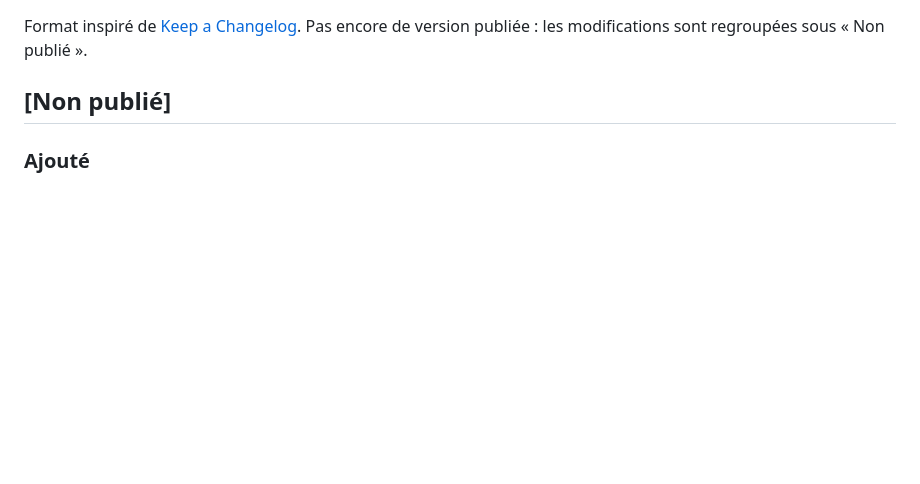
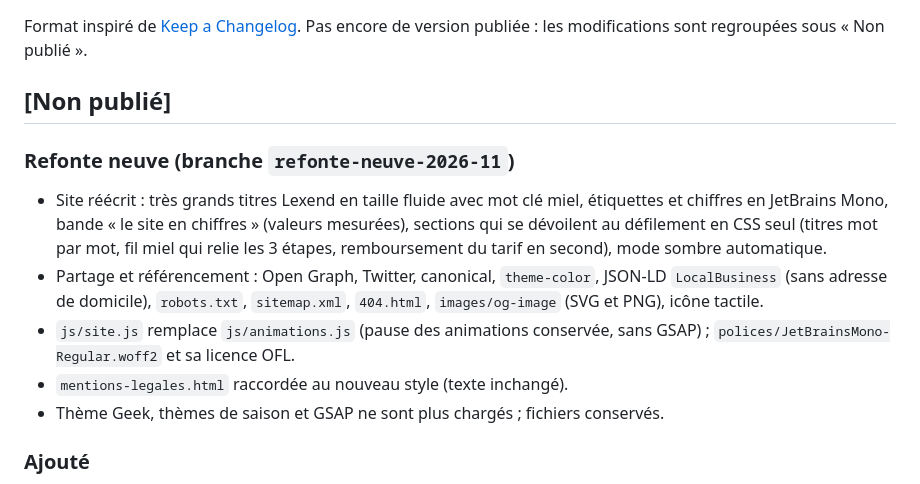
Before and after one commit to Dju-Lye/site-dju-lye, a Markdown page: CHANGELOG.md, the part around the change. GitHub-like rendering; blank space fills up the shorter version.

```diff
--- a/CHANGELOG.md
+++ b/CHANGELOG.md
@@ -3,6 +3,13 @@
 Format inspiré de [Keep a Changelog](https://keepachangelog.com/fr/1.1.0/). Pas encore de version publiée : les modifications sont regroupées sous « Non publié ».
 
 ## [Non publié]
+
+### Refonte neuve (branche `refonte-neuve-2026-11`)
+- Site réécrit : très grands titres Lexend en taille fluide avec mot clé miel, étiquettes et chiffres en JetBrains Mono, bande « le site en chiffres » (valeurs mesurées), sections qui se dévoilent au défilement en CSS seul (titres mot par mot, fil miel qui relie les 3 étapes, remboursement du tarif en second), mode sombre automatique.
+- Partage et référencement : Open Graph, Twitter, canonical, `theme-color`, JSON-LD `LocalBusiness` (sans adresse de domicile), `robots.txt`, `sitemap.xml`, `404.html`, `images/og-image` (SVG et PNG), icône tactile.
+- `js/site.js` remplace `js/animations.js` (pause des animations conservée, sans GSAP) ; `polices/JetBrainsMono-Regular.woff2` et sa licence OFL.
+- `mentions-legales.html` raccordée au nouveau style (texte inchangé).
+- Thème Geek, thèmes de saison et GSAP ne sont plus chargés ; fichiers conservés.
 
 ### Ajouté
 - Thème Geek « Pixels de quartier » entièrement refait (branche `theme-geek`, première vague) : Bip le robot, ciel de pixels, manette, vagues à pastilles, phrase écrite lettre par lettre, icônes de titres, jetons, bouton ▶, clignement du symbole de « Qui est Julie », sourire du logo tracé en 6 traits (`saisons/geek.css`, `js/geek.js`). Thème de repos, sans période.
```
Also changed, not shown: README.md (+14 -7 lines).
